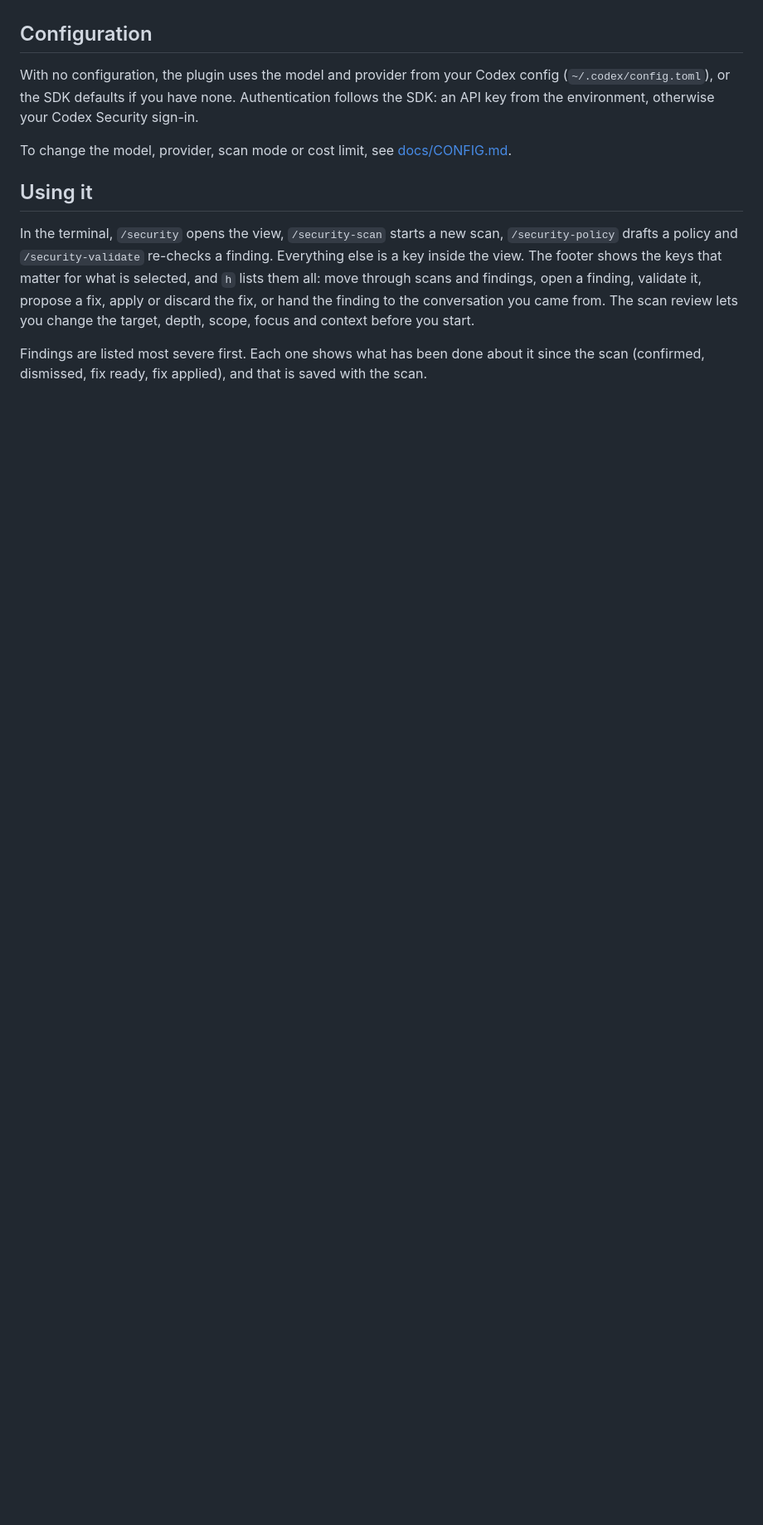
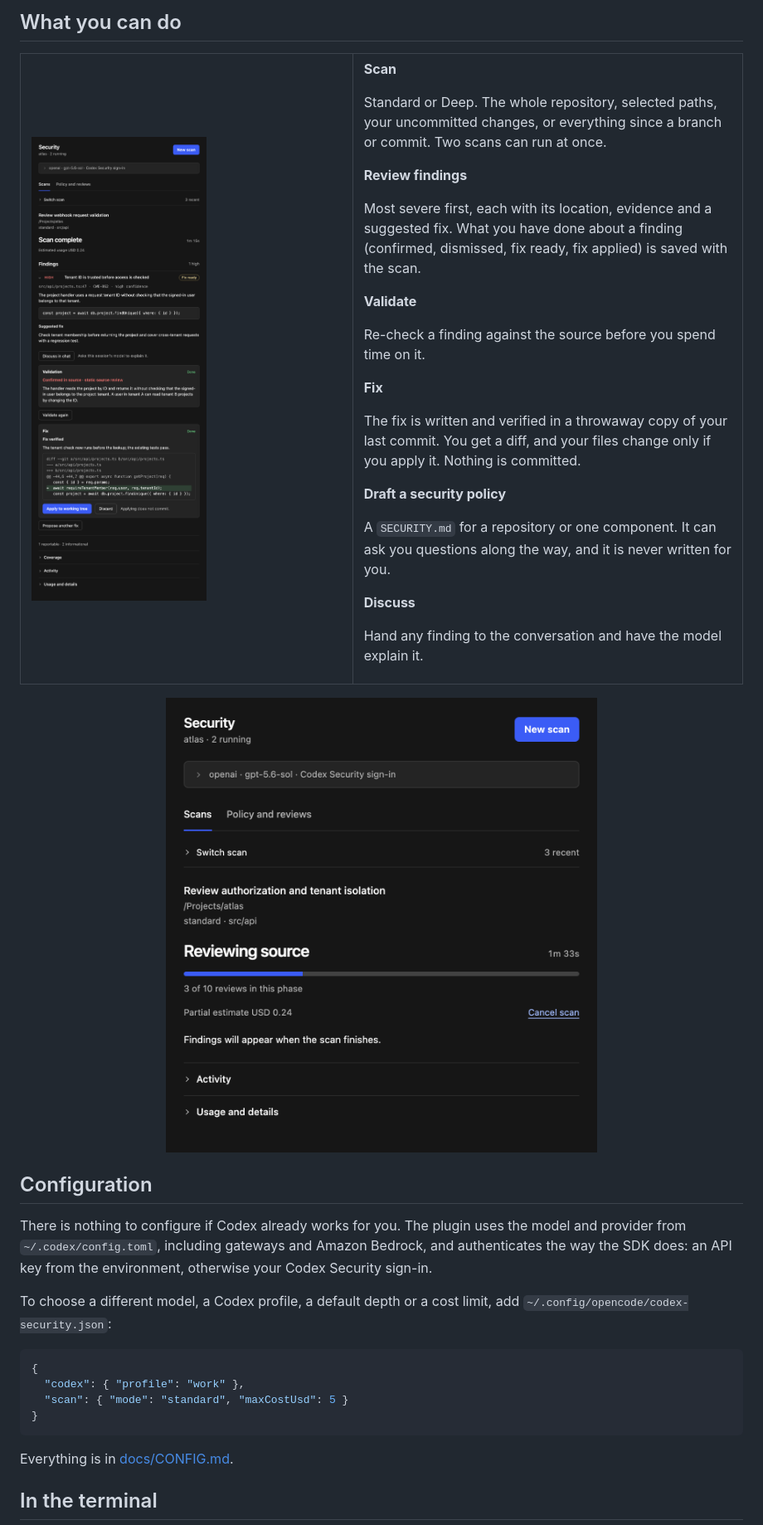
Before and after one commit to strantalis/opencode-codex-security, a Markdown page: README.md, the part around one of its changes. Shown at 83% size. Rendered like a GitHub page; pictures changed too: docs/images/desktop-finding.png (added), docs/images/desktop-running.png (added); blank space fills up the shorter version.

Commit message:
docs: README with screenshots and a three-step quick start
Co-Authored-By: Claude Fable 5.2 <noreply@anthropic.com>
Claude-Session: https://claude.ai/code/session_016LiHJtDpo3TEPnWZ78vM2X

````diff
--- a/README.md
+++ b/README.md
@@ -32,13 +67,58 @@ Running a scan also needs, on the `PATH` of the OpenCode process:
+## What you can do
+
+<table>
+  <tr>
+    <td width="46%" valign="top">
+      <img src="docs/images/desktop-finding.png" alt="The Desktop panel showing a high-severity finding, its validation result and a proposed fix as a diff with Apply and Discard buttons">
+    </td>
+    <td valign="top">
+
+**Scan**
+
+Standard or Deep. The whole repository, selected paths, your uncommitted changes, or everything since a branch or commit. Two scans can run at once.
+
+**Review findings**
+
+Most severe first, each with its location, evidence and a suggested fix. What you have done about a finding (confirmed, dismissed, fix ready, fix applied) is saved with the scan.
+
+**Validate**
+
+Re-check a finding against the source before you spend time on it.
+
+**Fix**
+
+The fix is written and verified in a throwaway copy of your last commit. You get a diff, and your files change only if you apply it. Nothing is committed.
+
+**Draft a security policy**
+
+A `SECURITY.md` for a repository or one component. It can ask you questions along the way, and it is never written for you.
+
+**Discuss**
+
+Hand any finding to the conversation and have the model explain it.
+
+  </td>
+  </tr>
+</table>
+
+<p align="center">
+  <img src="docs/images/desktop-running.png" alt="The Desktop panel while a scan is running, with a progress bar and an estimated cost" width="520">
+</p>
 
 ## Configuration
 
-With no configuration, the plugin uses the model and provider from your Codex config (`~/.codex/config.toml`), or the SDK defaults if you have none. Authentication follows the SDK: an API key from the environment, otherwise your Codex Security sign-in.
+There is nothing to configure if Codex already works for you. The plugin uses the model and provider from `~/.codex/config.toml`, including gateways and Amazon Bedrock, and authenticates the way the SDK does: an API key from the environment, otherwise your Codex Security sign-in.
 
-To change the model, provider, scan mode or cost limit, see [docs/CONFIG.md](docs/CONFIG.md).
+To choose a different model, a Codex profile, a default depth or a cost limit, add `~/.config/opencode/codex-security.json`:
 
-## Using it
+```json
+{
+  "codex": { "profile": "work" },
+  "scan": { "mode": "standard", "maxCostUsd": 5 }
+}
+```
 
-In the terminal, `/security` opens the view, `/security-scan` starts a new scan, `/security-policy` drafts a policy and `/security-validate` re-checks a finding. Everything else is a key inside the view. The footer shows the keys that matter for what is selected, and `h` lists them all: move through scans and findings, open a finding, validate it, propose a fix, apply or discard the fix, or hand the finding to the conversation you came from. The scan review lets you change the target, depth, scope, focus and context before you start.
+Everything is in [docs/CONFIG.md](docs/CONFIG.md).
 
-Findings are listed most severe first. Each one shows what has been done about it since the scan (confirmed, dismissed, fix ready, fix applied), and that is saved with the scan.
+## In the terminal
 
````
Also changed, not shown: other parts of README.md (+76 -36 lines), docs/images/terminal-findings.png (added).
